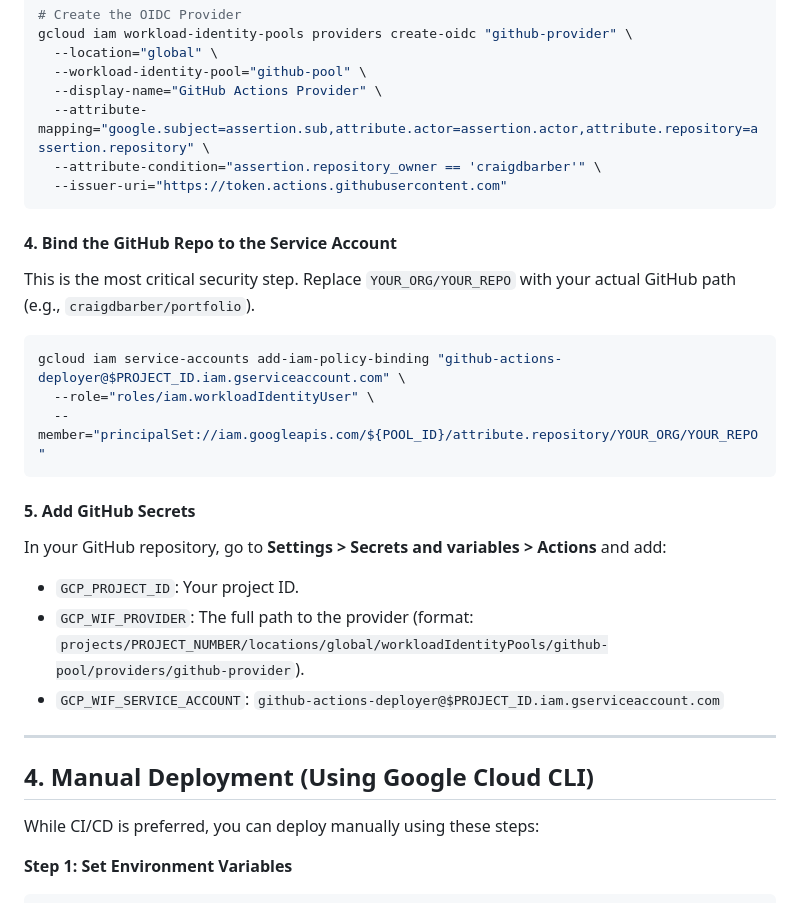
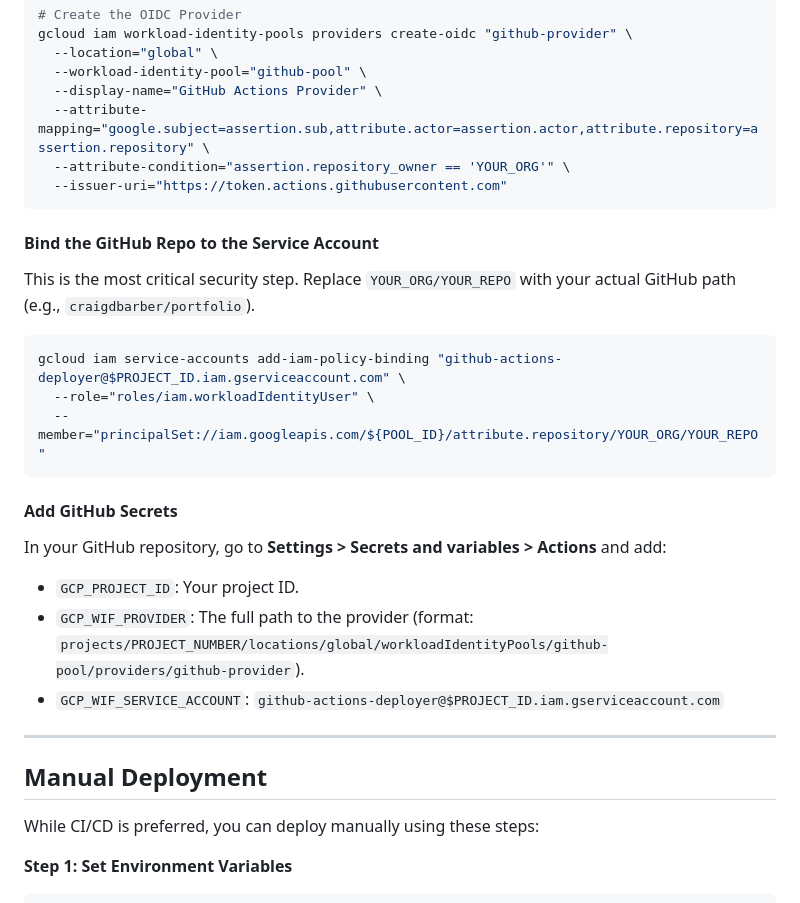
Before and after one commit to craigdbarber/portfolio, a Markdown page: deployment.md, the part around one of its changes. Drawn GitHub-style.

````diff
--- a/deployment.md
+++ b/deployment.md
@@ -107,11 +108,11 @@ gcloud iam workload-identity-pools providers create-oidc "github-provider" \
   --workload-identity-pool="github-pool" \
   --display-name="GitHub Actions Provider" \
   --attribute-mapping="google.subject=assertion.sub,attribute.actor=assertion.actor,attribute.repository=assertion.repository" \
-  --attribute-condition="assertion.repository_owner == 'craigdbarber'" \
+  --attribute-condition="assertion.repository_owner == 'YOUR_ORG'" \
   --issuer-uri="https://token.actions.githubusercontent.com"
 ```
 
-#### 4. Bind the GitHub Repo to the Service Account
+#### Bind the GitHub Repo to the Service Account
 This is the most critical security step. Replace `YOUR_ORG/YOUR_REPO` with your actual GitHub path (e.g., `craigdbarber/portfolio`).
 ```bash
 gcloud iam service-accounts add-iam-policy-binding "github-actions-deployer@$PROJECT_ID.iam.gserviceaccount.com" \
@@ -119,7 +120,7 @@ gcloud iam service-accounts add-iam-policy-binding "github-actions-deployer@$PRO
   --member="principalSet://iam.googleapis.com/${POOL_ID}/attribute.repository/YOUR_ORG/YOUR_REPO"
 ```
 
-#### 5. Add GitHub Secrets
+#### Add GitHub Secrets
 In your GitHub repository, go to **Settings > Secrets and variables > Actions** and add:
 - `GCP_PROJECT_ID`: Your project ID.
 - `GCP_WIF_PROVIDER`: The full path to the provider (format: `projects/PROJECT_NUMBER/locations/global/workloadIdentityPools/github-pool/providers/github-provider`).
@@ -127,7 +128,7 @@ In your GitHub repository, go to **Settings > Secrets and variables > Actions**
 
 ---
 
-## 4. Manual Deployment (Using Google Cloud CLI)
+## Manual Deployment
 
 While CI/CD is preferred, you can deploy manually using these steps:
 
````
Also changed, not shown: other parts of deployment.md (+24 -31 lines).
